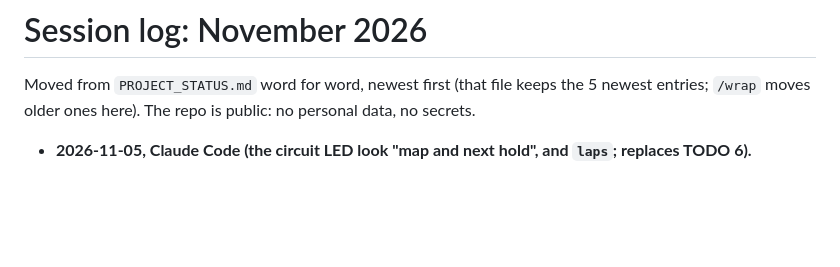
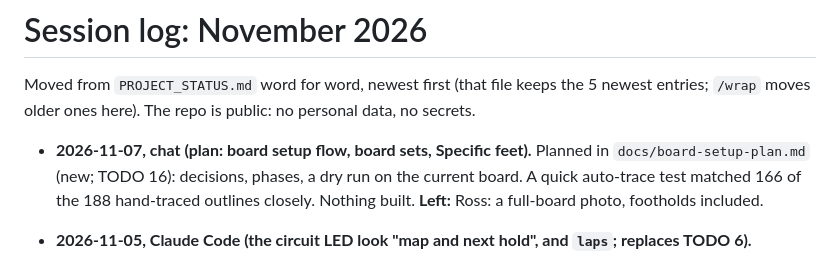
Before and after one commit to rlmck/projectboard, a Markdown page: docs/log/2026-11.md, the part around the change. Drawn GitHub-style; blank space fills up the shorter version.

```diff
--- a/docs/log/2026-11.md
+++ b/docs/log/2026-11.md
@@ -1,6 +1,8 @@
 # Session log: November 2026
 
 Moved from `PROJECT_STATUS.md` word for word, newest first (that file keeps the 5 newest entries; `/wrap` moves older ones here). The repo is public: no personal data, no secrets.
+
+- **2026-11-07, chat (plan: board setup flow, board sets, Specific feet).** Planned in `docs/board-setup-plan.md` (new; TODO 16): decisions, phases, a dry run on the current board. A quick auto-trace test matched 166 of the 188 hand-traced outlines closely. Nothing built. **Left:** Ross: a full-board photo, footholds included.
 
 - **2026-11-05, Claude Code (the circuit LED look "map and next hold", and `laps`; replaces TODO 6).**
   - **Changed:** `circuit.py` rewritten to Ross's look (§8.3): trace, ghost, track, amber, red let-go and green run-up gone; `check_track()`/`led_track` kept. `cast_circuit` gains `laps` (bad → ignored; absent → from `loop`, then `loops`; `loops` false → 1 lap); `trace_s` ignored. Config: `CIRCUIT_MAP_LEVEL`/`CIRCUIT_FINISH_LEVEL` in, the track keys out. Simulator rewritten as a port. PB Console sends `laps`; Activity reads the new line. The app drops `trace_s` and its 3 s wait (else 3 s behind the Pi).
```
Also changed, not shown: PROJECT_STATUS.md (+2 -2 lines).
